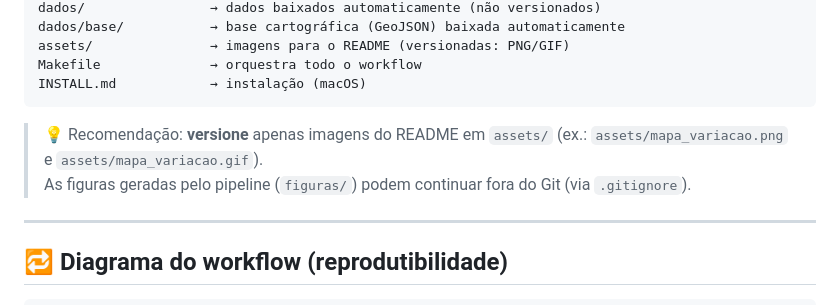
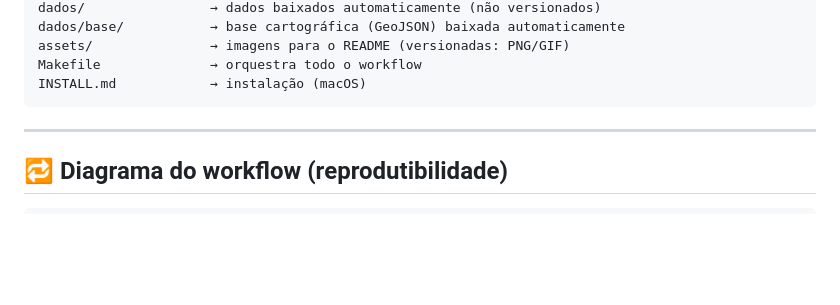
Before and after one commit to IagoGuilherme/curso_verao_iag_usp_2026, a Markdown page: README.md, the part around the change. Rendered like a GitHub page; blank space fills up the shorter version.

Commit message:
Ajuste fino do README

````diff
--- a/README.md
+++ b/README.md
@@ -48,9 +48,6 @@ assets/               → imagens para o README (versionadas: PNG/GIF)
 Makefile              → orquestra todo o workflow
 INSTALL.md            → instalação (macOS)
 ```
-
-> 💡 Recomendação: **versione** apenas imagens do README em `assets/` (ex.: `assets/mapa_variacao.png` e `assets/mapa_variacao.gif`).
-> As figuras geradas pelo pipeline (`figuras/`) podem continuar fora do Git (via `.gitignore`).
 
 ---
 
````
